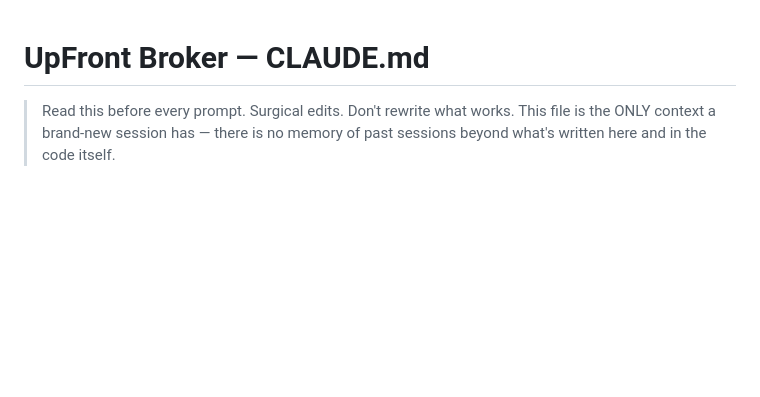
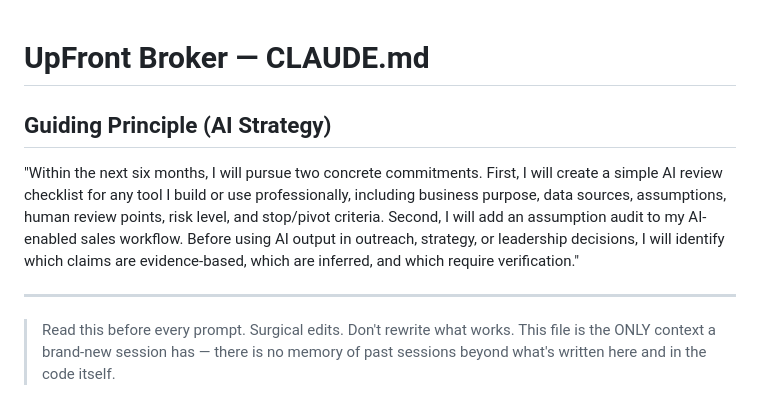
Before and after one commit to UpFront-Intelligence/upfront-broker, a Markdown page: CLAUDE.md, the part around the change. GitHub-like rendering; blank space fills up the shorter version.

Commit message:
Add guiding AI Strategy principle to top of CLAUDE.md

```diff
--- a/CLAUDE.md
+++ b/CLAUDE.md
@@ -1,4 +1,10 @@
 # UpFront Broker — CLAUDE.md
+
+## Guiding Principle (AI Strategy)
+
+"Within the next six months, I will pursue two concrete commitments. First, I will create a simple AI review checklist for any tool I build or use professionally, including business purpose, data sources, assumptions, human review points, risk level, and stop/pivot criteria. Second, I will add an assumption audit to my AI-enabled sales workflow. Before using AI output in outreach, strategy, or leadership decisions, I will identify which claims are evidence-based, which are inferred, and which require verification."
+
+---
 
 > Read this before every prompt. Surgical edits. Don't rewrite what works.
 > This file is the ONLY context a brand-new session has — there is no
```
